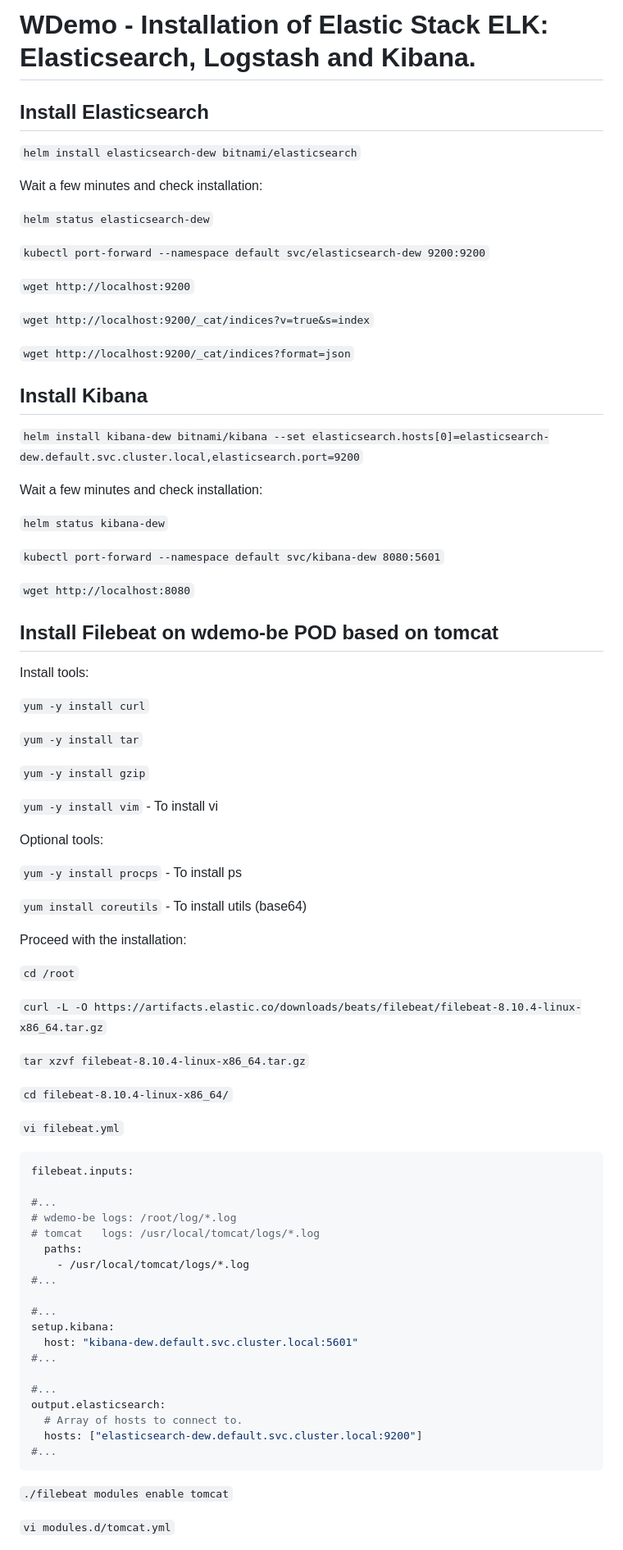
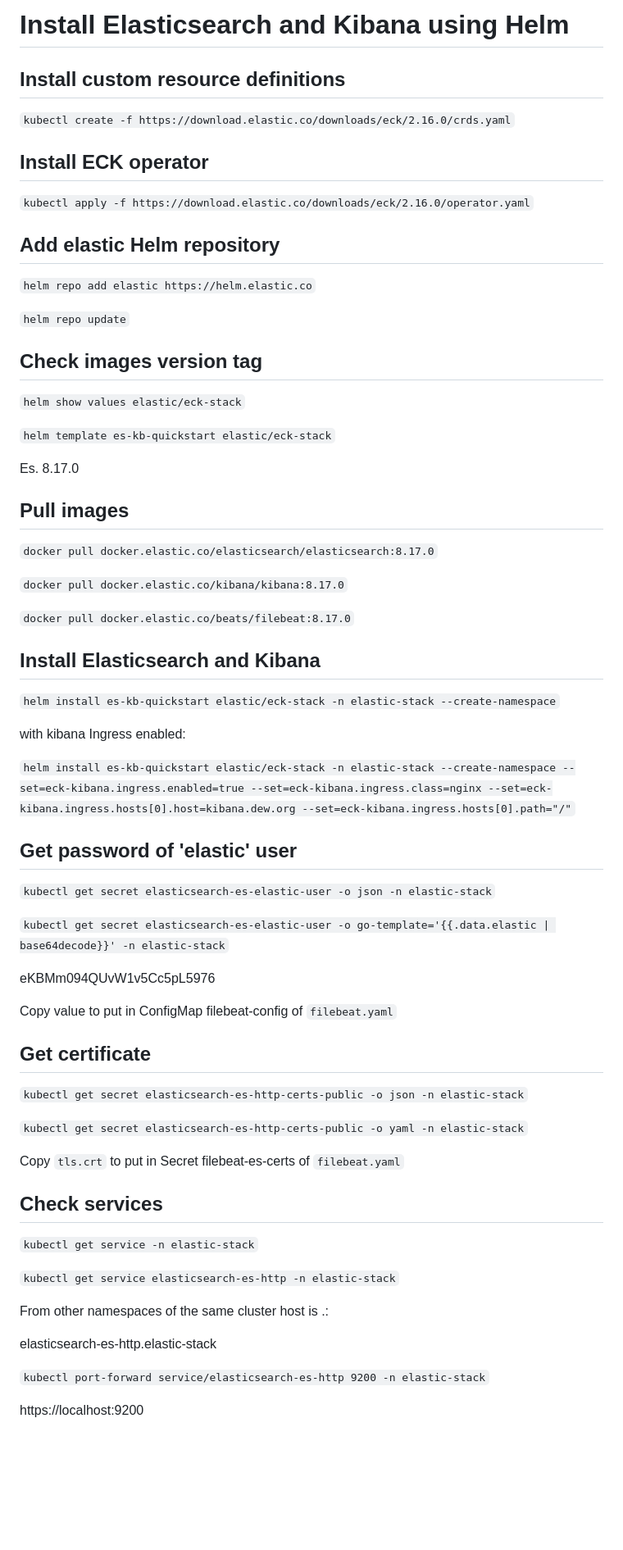
Before and after one commit to giosil/devops, a Markdown page: elk/README.md, the part around the change printed below. Shown: that part at 82% size. GitHub-like rendering; blank space fills up the shorter version.

````diff
--- a/elk/README.md
+++ b/elk/README.md
@@ -1,86 +1,72 @@
-# WDemo - Installation of Elastic Stack ELK: Elasticsearch, Logstash and Kibana.
+# Install Elasticsearch and Kibana using Helm
 
-## Install Elasticsearch
+## Install custom resource definitions
 
-`helm install elasticsearch-dew bitnami/elasticsearch`
+`kubectl create -f https://download.elastic.co/downloads/eck/2.16.0/crds.yaml`
 
-Wait a few minutes and check installation:
+## Install ECK operator
 
-`helm status elasticsearch-dew`
+`kubectl apply -f https://download.elastic.co/downloads/eck/2.16.0/operator.yaml`
 
-`kubectl port-forward --namespace default svc/elasticsearch-dew 9200:9200`
+## Add elastic Helm repository
 
-`wget http://localhost:9200`
+`helm repo add elastic https://helm.elastic.co`
 
-`wget http://localhost:9200/_cat/indices?v=true&s=index`
+`helm repo update`
 
-`wget http://localhost:9200/_cat/indices?format=json`
+## Check images version tag
 
-## Install Kibana
+`helm show values elastic/eck-stack`
 
-`helm install kibana-dew bitnami/kibana --set elasticsearch.hosts[0]=elasticsearch-dew.default.svc.cluster.local,elasticsearch.port=9200`
+`helm template es-kb-quickstart elastic/eck-stack`
 
-Wait a few minutes and check installation:
+Es. 8.17.0
 
-`helm status kibana-dew`
+## Pull images
 
-`kubectl port-forward --namespace default svc/kibana-dew 8080:5601`
+`docker pull docker.elastic.co/elasticsearch/elasticsearch:8.17.0`
 
-`wget http://localhost:8080`
+`docker pull docker.elastic.co/kibana/kibana:8.17.0`
 
-## Install Filebeat on wdemo-be POD based on tomcat
+`docker pull docker.elastic.co/beats/filebeat:8.17.0`
 
-Install tools:
+## Install Elasticsearch and Kibana
 
-`yum -y install curl`
+`helm install es-kb-quickstart elastic/eck-stack -n elastic-stack --create-namespace`
 
-`yum -y install tar`
+with kibana Ingress enabled:
 
-`yum -y install gzip`
+`helm install es-kb-quickstart elastic/eck-stack -n elastic-stack --create-namespace --set=eck-kibana.ingress.enabled=true --set=eck-kibana.ingress.class=nginx --set=eck-kibana.ingress.hosts[0].host=kibana.dew.org --set=eck-kibana.ingress.hosts[0].path="/"`
 
-`yum -y install vim` - To install vi
+## Get password of 'elastic' user
 
-Optional tools:
+`kubectl get secret elasticsearch-es-elastic-user -o json -n elastic-stack`
 
-`yum -y install procps` - To install ps
+`kubectl get secret elasticsearch-es-elastic-user -o go-template='{{.data.elastic | base64decode}}' -n elastic-stack`
 
-`yum install coreutils` - To install utils (base64)
+eKBMm094QUvW1v5Cc5pL5976
 
-Proceed with the installation:
+Copy value to put in ConfigMap filebeat-config of `filebeat.yaml`
 
-`cd /root`
+## Get certificate
 
-`curl -L -O https://artifacts.elastic.co/downloads/beats/filebeat/filebeat-8.10.4-linux-x86_64.tar.gz`
+`kubectl get secret elasticsearch-es-http-certs-public -o json -n elastic-stack`
 
-`tar xzvf filebeat-8.10.4-linux-x86_64.tar.gz`
+`kubectl get secret elasticsearch-es-http-certs-public -o yaml -n elastic-stack`
 
-`cd filebeat-8.10.4-linux-x86_64/`
+Copy `tls.crt` to put in Secret filebeat-es-certs of `filebeat.yaml`
 
-`vi filebeat.yml`
+## Check services
 
-```yaml
-filebeat.inputs:
+`kubectl get service -n elastic-stack`
 
-#...
-# wdemo-be logs: /root/log/*.log
-# tomcat   logs: /usr/local/tomcat/logs/*.log
-  paths:
-    - /usr/local/tomcat/logs/*.log
-#...
+`kubectl get service elasticsearch-es-http -n elastic-stack`
 
-#...
-setup.kibana:
-  host: "kibana-dew.default.svc.cluster.local:5601"
-#...
+From other namespaces of the same cluster host is <service-name>.<namespace>:
 
-#...
-output.elasticsearch:
-  # Array of hosts to connect to.
-  hosts: ["elasticsearch-dew.default.svc.cluster.local:9200"]
-#...
-```
+elasticsearch-es-http.elastic-stack
 
-`./filebeat modules enable tomcat`
+`kubectl port-forward service/elasticsearch-es-http 9200 -n elastic-stack`
 
-`vi modules.d/tomcat.yml`
+https://localhost:9200
 
````
Also changed, not shown: other parts of elk/README.md (+12 -113 lines), elk/elk_00.png, 2 other files.
